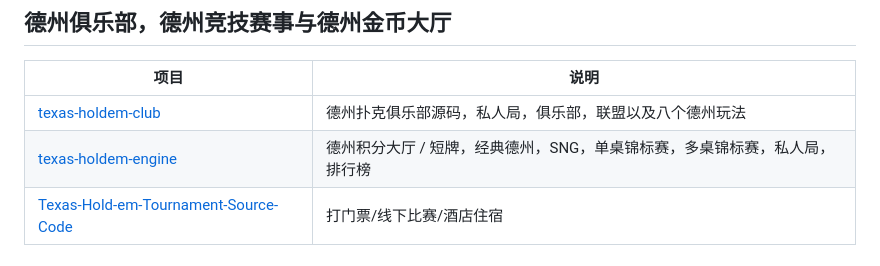
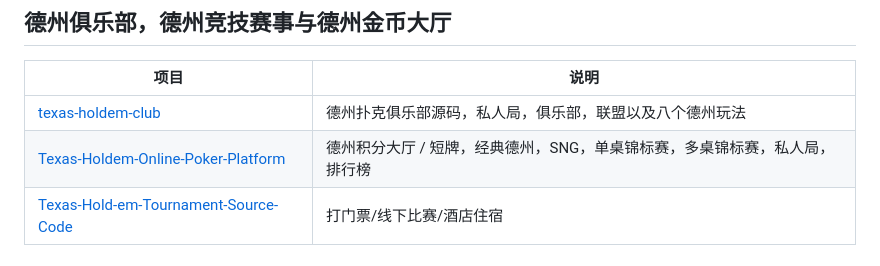
Before and after one commit to alibabama401/alibabama401, a Markdown page: README.md, the part around one of its changes. GitHub-like rendering.

```diff
--- a/README.md
+++ b/README.md
@@ -19,7 +19,7 @@ alibabama401 聚焦德州扑克俱乐部、德州金币大厅、德州竞技赛
 | 项目 | 说明 |
 | --- | --- |
 | [texas-holdem-club](https://github.com/alibabama401/texas-holdem-club) | 德州扑克俱乐部源码，私人局，俱乐部，联盟以及八个德州玩法 |
-| [texas-holdem-engine](https://github.com/alibabama401/texas-holdem-engine) | 德州积分大厅 / 短牌，经典德州，SNG，单桌锦标赛，多桌锦标赛，私人局，排行榜 |
+| [Texas-Holdem-Online-Poker-Platform](https://github.com/alibabama401/Texas-Holdem-Online-Poker-Platform) | 德州积分大厅 / 短牌，经典德州，SNG，单桌锦标赛，多桌锦标赛，私人局，排行榜 |
 | [Texas-Hold-em-Tournament-Source-Code](https://github.com/alibabama401/Texas-Hold-em-Tournament-Source-Code) | 打门票/线下比赛/酒店住宿 | 支持TJPT/CPG等国内赛事|
 
 ## 德州 AI 与策略研究
```
Also changed, not shown: other parts of README.md (+1 -1 lines).
